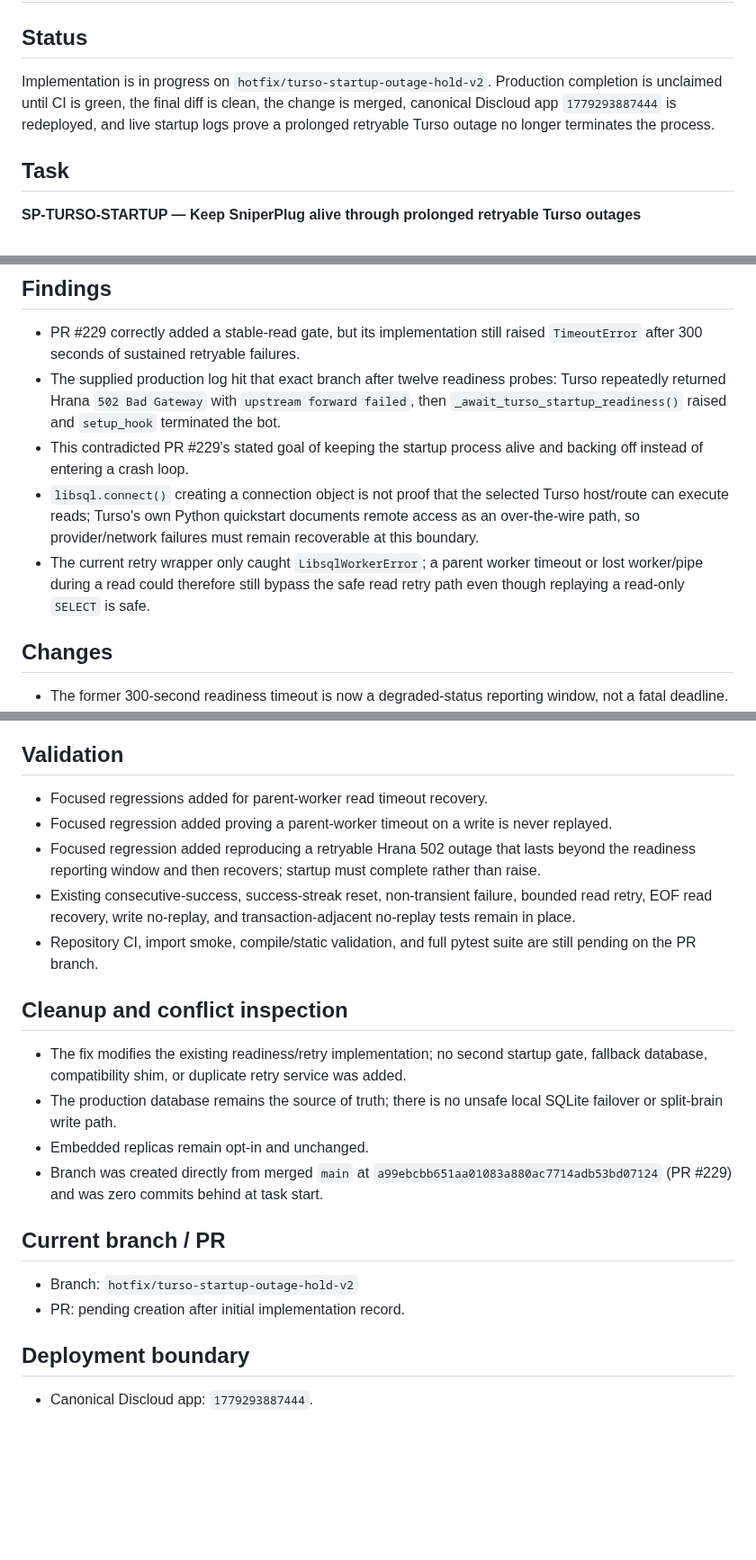
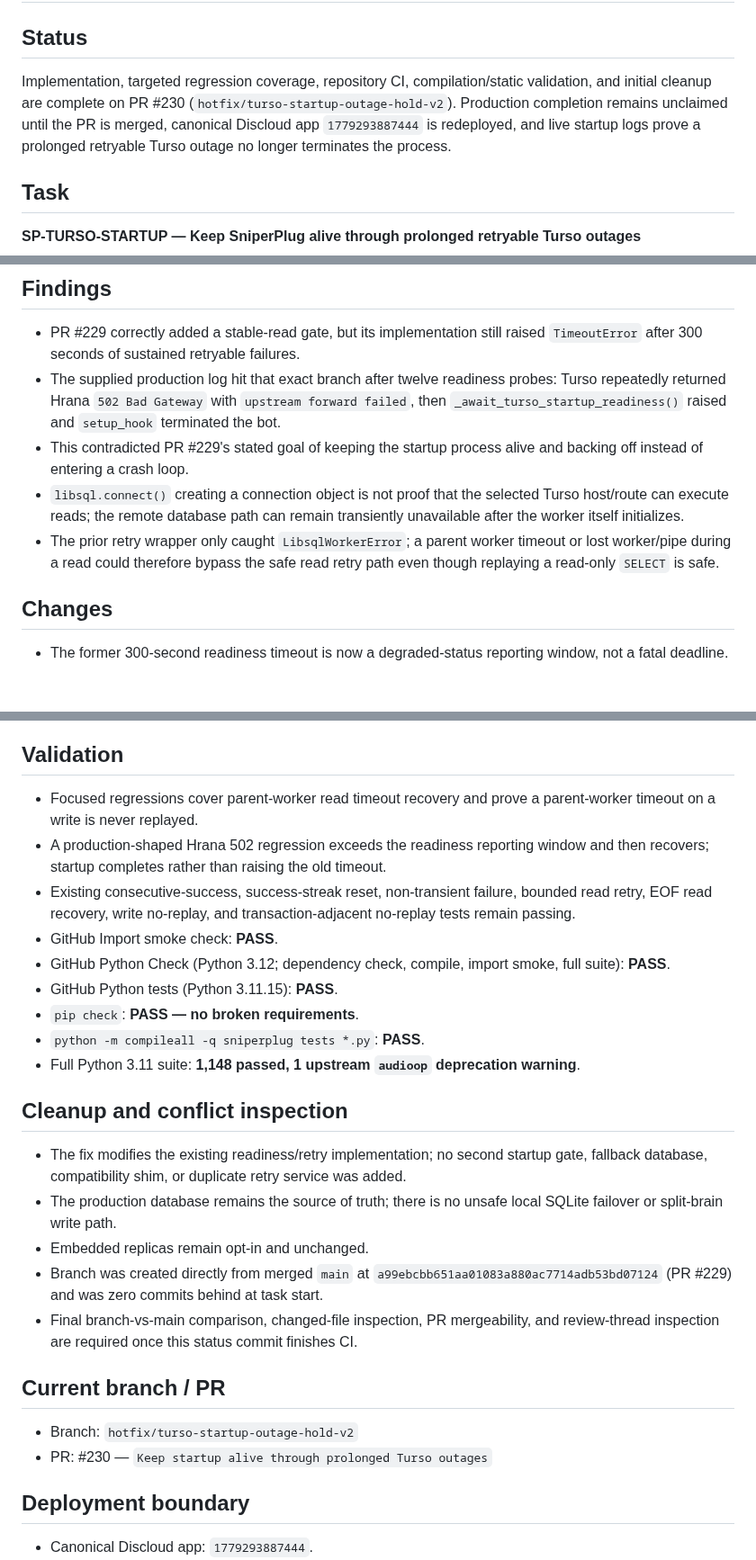
Before and after one commit to UglyGameFace/SniperPlug, a Markdown page: ACTIVE_TASK.md, 3 parts joined by grey strips. Shown at 90% size. Drawn GitHub-style; blank space fills up the shorter version.

Commit message:
Record green Turso startup validation

```diff
--- a/ACTIVE_TASK.md
+++ b/ACTIVE_TASK.md
@@ -1,7 +1,7 @@
 # Active Task
 
 ## Status
-Implementation is in progress on `hotfix/turso-startup-outage-hold-v2`. Production completion is unclaimed until CI is green, the final diff is clean, the change is merged, canonical Discloud app `1779293887444` is redeployed, and live startup logs prove a prolonged retryable Turso outage no longer terminates the process.
+Implementation, targeted regression coverage, repository CI, compilation/static validation, and initial cleanup are complete on PR #230 (`hotfix/turso-startup-outage-hold-v2`). Production completion remains unclaimed until the PR is merged, canonical Discloud app `1779293887444` is redeployed, and live startup logs prove a prolonged retryable Turso outage no longer terminates the process.
 
 ## Task
 **SP-TURSO-STARTUP — Keep SniperPlug alive through prolonged retryable Turso outages**
@@ -20,8 +20,8 @@ Implementation is in progress on `hotfix/turso-startup-outage-hold-v2`. Producti
 - PR #229 correctly added a stable-read gate, but its implementation still raised `TimeoutError` after 300 seconds of sustained retryable failures.
 - The supplied production log hit that exact branch after twelve readiness probes: Turso repeatedly returned Hrana `502 Bad Gateway` with `upstream forward failed`, then `_await_turso_startup_readiness()` raised and `setup_hook` terminated the bot.
 - This contradicted PR #229's stated goal of keeping the startup process alive and backing off instead of entering a crash loop.
-- `libsql.connect()` creating a connection object is not proof that the selected Turso host/route can execute reads; Turso's own Python quickstart documents remote access as an over-the-wire path, so provider/network failures must remain recoverable at this boundary.
-- The current retry wrapper only caught `LibsqlWorkerError`; a parent worker timeout or lost worker/pipe during a read could therefore still bypass the safe read retry path even though replaying a read-only `SELECT` is safe.
+- `libsql.connect()` creating a connection object is not proof that the selected Turso host/route can execute reads; the remote database path can remain transiently unavailable after the worker itself initializes.
+- The prior retry wrapper only caught `LibsqlWorkerError`; a parent worker timeout or lost worker/pipe during a read could therefore bypass the safe read retry path even though replaying a read-only `SELECT` is safe.
 
 ## Changes
 - The former 300-second readiness timeout is now a degraded-status reporting window, not a fatal deadline.
@@ -33,21 +33,26 @@ Implementation is in progress on `hotfix/turso-startup-outage-hold-v2`. Producti
 - Startup telemetry now reports `startup_readiness_status_window_s` and `retryable_startup_outage_fatal=false` rather than implying the window is a fatal timeout.
 
 ## Validation
-- Focused regressions added for parent-worker read timeout recovery.
-- Focused regression added proving a parent-worker timeout on a write is never replayed.
-- Focused regression added reproducing a retryable Hrana 502 outage that lasts beyond the readiness reporting window and then recovers; startup must complete rather than raise.
-- Existing consecutive-success, success-streak reset, non-transient failure, bounded read retry, EOF read recovery, write no-replay, and transaction-adjacent no-replay tests remain in place.
-- Repository CI, import smoke, compile/static validation, and full pytest suite are still pending on the PR branch.
+- Focused regressions cover parent-worker read timeout recovery and prove a parent-worker timeout on a write is never replayed.
+- A production-shaped Hrana 502 regression exceeds the readiness reporting window and then recovers; startup completes rather than raising the old timeout.
+- Existing consecutive-success, success-streak reset, non-transient failure, bounded read retry, EOF read recovery, write no-replay, and transaction-adjacent no-replay tests remain passing.
+- GitHub Import smoke check: **PASS**.
+- GitHub Python Check (Python 3.12; dependency check, compile, import smoke, full suite): **PASS**.
+- GitHub Python tests (Python 3.11.15): **PASS**.
+- `pip check`: **PASS — no broken requirements**.
+- `python -m compileall -q sniperplug tests *.py`: **PASS**.
+- Full Python 3.11 suite: **1,148 passed, 1 upstream `audioop` deprecation warning**.
 
 ## Cleanup and conflict inspection
 - The fix modifies the existing readiness/retry implementation; no second startup gate, fallback database, compatibility shim, or duplicate retry service was added.
 - The production database remains the source of truth; there is no unsafe local SQLite failover or split-brain write path.
 - Embedded replicas remain opt-in and unchanged.
 - Branch was created directly from merged `main` at `a99ebcbb651aa01083a880ac7714adb53bd07124` (PR #229) and was zero commits behind at task start.
+- Final branch-vs-main comparison, changed-file inspection, PR mergeability, and review-thread inspection are required once this status commit finishes CI.
 
 ## Current branch / PR
 - Branch: `hotfix/turso-startup-outage-hold-v2`
-- PR: pending creation after initial implementation record.
+- PR: #230 — `Keep startup alive through prolonged Turso outages`
 
 ## Deployment boundary
 - Canonical Discloud app: `1779293887444`.
```
